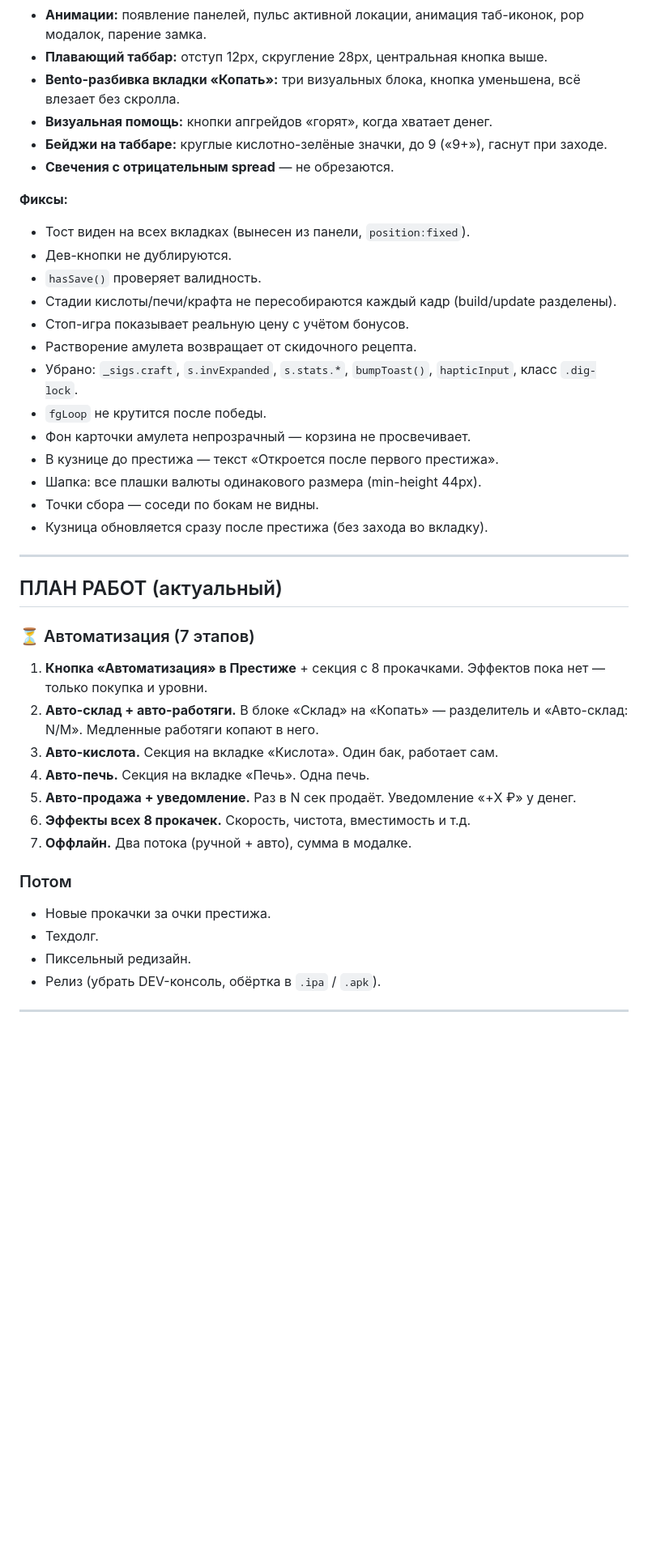
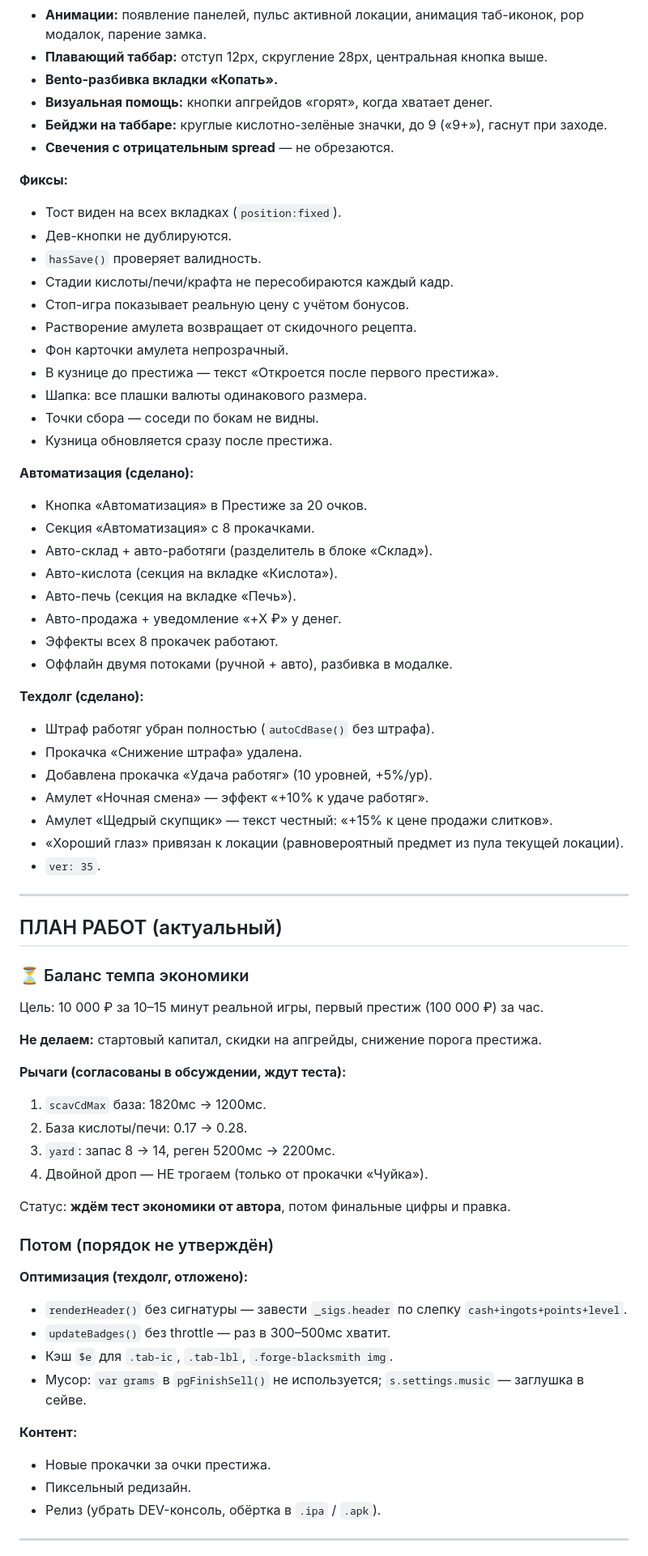
Before and after one commit to txnto-exe/dragmet, a Markdown page: README.md, the part around one of its changes. Shown at 81% size. Drawn GitHub-style; blank space fills up the shorter version.

```diff
--- a/README.md
+++ b/README.md
@@ -426,44 +437,71 @@
 - **Типографика:** крупные цифры, чёткая иерархия.
 - **Анимации:** появление панелей, пульс активной локации, анимация таб-иконок, pop модалок, парение замка.
 - **Плавающий таббар:** отступ 12px, скругление 28px, центральная кнопка выше.
-- **Bento-разбивка вкладки «Копать»:** три визуальных блока, кнопка уменьшена, всё влезает без скролла.
+- **Bento-разбивка вкладки «Копать».**
 - **Визуальная помощь:** кнопки апгрейдов «горят», когда хватает денег.
 - **Бейджи на таббаре:** круглые кислотно-зелёные значки, до 9 («9+»), гаснут при заходе.
 - **Свечения с отрицательным spread** — не обрезаются.
 
 **Фиксы:**
-- Тост виден на всех вкладках (вынесен из панели, `position:fixed`).
+- Тост виден на всех вкладках (`position:fixed`).
 - Дев-кнопки не дублируются.
 - `hasSave()` проверяет валидность.
-- Стадии кислоты/печи/крафта не пересобираются каждый кадр (build/update разделены).
+- Стадии кислоты/печи/крафта не пересобираются каждый кадр.
 - Стоп-игра показывает реальную цену с учётом бонусов.
 - Растворение амулета возвращает от скидочного рецепта.
-- Убрано: `_sigs.craft`, `s.invExpanded`, `s.stats.*`, `bumpToast()`, `hapticInput`, класс `.dig-lock`.
-- `fgLoop` не крутится после победы.
-- Фон карточки амулета непрозрачный — корзина не просвечивает.
+- Фон карточки амулета непрозрачный.
 - В кузнице до престижа — текст «Откроется после первого престижа».
-- Шапка: все плашки валюты одинакового размера (min-height 44px).
+- Шапка: все плашки валюты одинакового размера.
 - Точки сбора — соседи по бокам не видны.
-- Кузница обновляется сразу после престижа (без захода во вкладку).
+- Кузница обновляется сразу после престижа.
+
+**Автоматизация (сделано):**
+- Кнопка «Автоматизация» в Престиже за 20 очков.
+- Секция «Автоматизация» с 8 прокачками.
+- Авто-склад + авто-работяги (разделитель в блоке «Склад»).
+- Авто-кислота (секция на вкладке «Кислота»).
+- Авто-печь (секция на вкладке «Печь»).
+- Авто-продажа + уведомление «+X ₽» у денег.
+- Эффекты всех 8 прокачек работают.
+- Оффлайн двумя потоками (ручной + авто), разбивка в модалке.
+
+**Техдолг (сделано):**
+- Штраф работяг убран полностью (`autoCdBase()` без штрафа).
+- Прокачка «Снижение штрафа» удалена.
+- Добавлена прокачка «Удача работяг» (10 уровней, +5%/ур).
+- Амулет «Ночная смена» — эффект «+10% к удаче работяг».
+- Амулет «Щедрый скупщик» — текст честный: «+15% к цене продажи слитков».
+- «Хороший глаз» привязан к локации (равновероятный предмет из пула текущей локации).
+- `ver: 35`.
 
 ---
 
 ## ПЛАН РАБОТ (актуальный)
 
-### ⏳ Автоматизация (7 этапов)
+### ⏳ Баланс темпа экономики
 
-1. **Кнопка «Автоматизация» в Престиже** + секция с 8 прокачками. Эффектов пока нет — только покупка и уровни.
-2. **Авто-склад + авто-работяги.** В блоке «Склад» на «Копать» — разделитель и «Авто-склад: N/M». Медленные работяги копают в него.
-3. **Авто-кислота.** Секция на вкладке «Кислота». Один бак, работает сам.
-4. **Авто-печь.** Секция на вкладке «Печь». Одна печь.
-5. **Авто-продажа + уведомление.** Раз в N сек продаёт. Уведомление «+X ₽» у денег.
-6. **Эффекты всех 8 прокачек.** Скорость, чистота, вместимость и т.д.
-7. **Оффлайн.** Два потока (ручной + авто), сумма в модалке.
+Цель: 10 000 ₽ за 10–15 минут реальной игры, первый престиж (100 000 ₽) за час.
 
-### Потом
+**Не делаем:** стартовый капитал, скидки на апгрейды, снижение порога престижа.
 
+**Рычаги (согласованы в обсуждении, ждут теста):**
+1. `scavCdMax` база: 1820мс → 1200мс.
+2. База кислоты/печи: 0.17 → 0.28.
+3. `yard`: запас 8 → 14, реген 5200мс → 2200мс.
+4. Двойной дроп — НЕ трогаем (только от прокачки «Чуйка»).
+
+Статус: **ждём тест экономики от автора**, потом финальные цифры и правка.
+
+### Потом (порядок не утверждён)
+
+**Оптимизация (техдолг, отложено):**
+- `renderHeader()` без сигнатуры — завести `_sigs.header` по слепку `cash+ingots+points+level`.
+- `updateBadges()` без throttle — раз в 300–500мс хватит.
+- Кэш `$e` для `.tab-ic`, `.tab-lbl`, `.forge-blacksmith img`.
+- Мусор: `var grams` в `pgFinishSell()` не используется; `s.settings.music` — заглушка в сейве.
+
+**Контент:**
 - Новые прокачки за очки престижа.
-- Техдолг.
 - Пиксельный редизайн.
 - Релиз (убрать DEV-консоль, обёртка в `.ipa` / `.apk`).
 
```
Also changed, not shown: other parts of README.md (+56 -46 lines).
